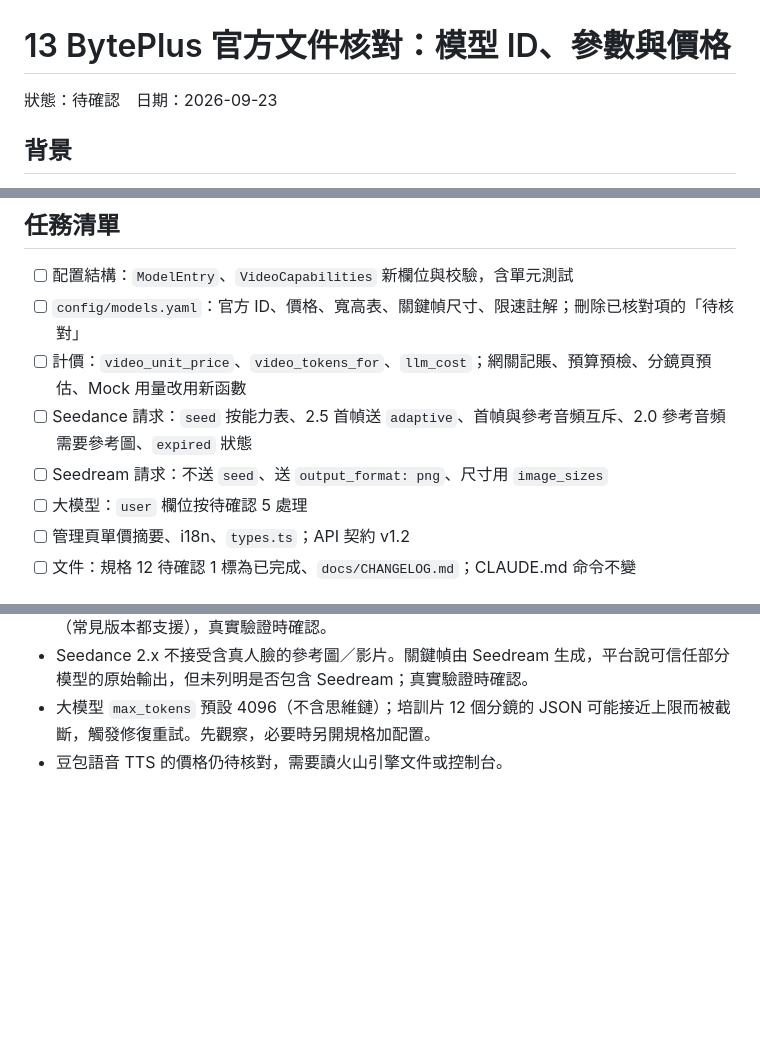
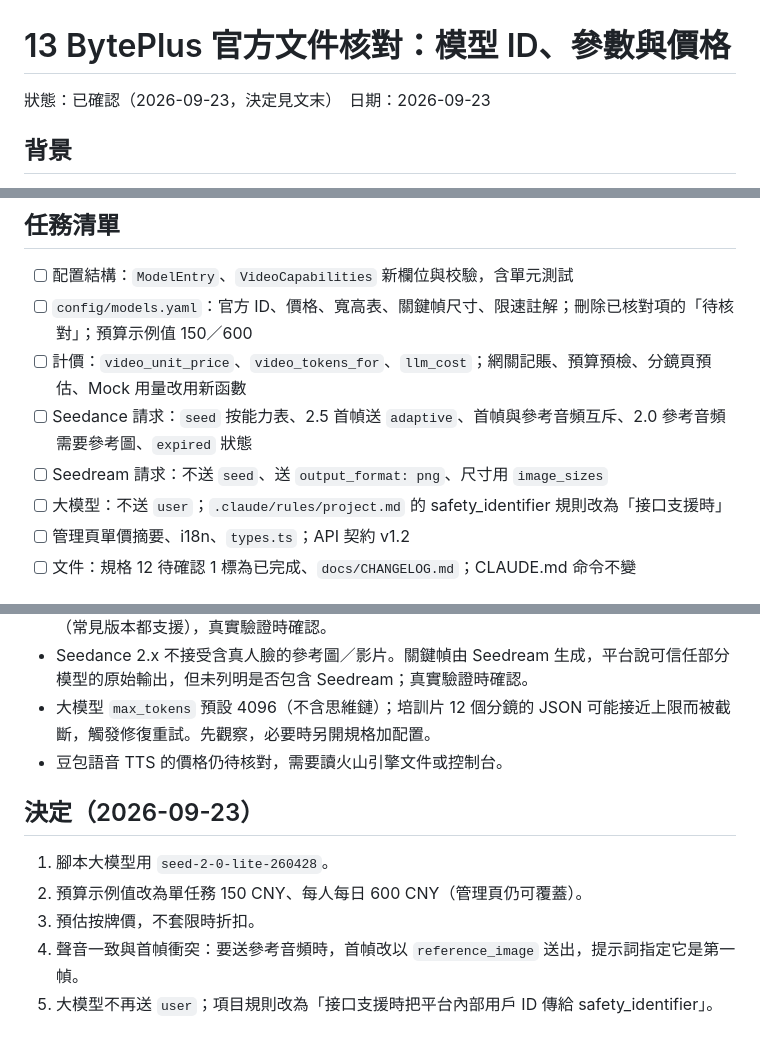
Before and after one commit to shaoccc3/video-factory, a Markdown page: docs/specs/13-byteplus-verification.md, 3 parts joined by grey strips. Drawn GitHub-style; blank space fills up the shorter version.

Commit message:
docs: 規格 13 已確認，記錄決定
Co-Authored-By: Claude Opus 5.5 <noreply@anthropic.com>
Claude-Session: https://claude.ai/code/session_01G4h1kcXRRcx6xGQs2UvFhA

```diff
--- a/docs/specs/13-byteplus-verification.md
+++ b/docs/specs/13-byteplus-verification.md
@@ -1,6 +1,6 @@
 # 13 BytePlus 官方文件核對：模型 ID、參數與價格
 
-狀態：待確認　日期：2026-09-23
+狀態：已確認（2026-09-23，決定見文末）　日期：2026-09-23
 
 ## 背景
 
@@ -222,11 +222,11 @@ models:
 ## 任務清單
 
 - [ ] 配置結構：`ModelEntry`、`VideoCapabilities` 新欄位與校驗，含單元測試
-- [ ] `config/models.yaml`：官方 ID、價格、寬高表、關鍵幀尺寸、限速註解；刪除已核對項的「待核對」
+- [ ] `config/models.yaml`：官方 ID、價格、寬高表、關鍵幀尺寸、限速註解；刪除已核對項的「待核對」；預算示例值 150／600
 - [ ] 計價：`video_unit_price`、`video_tokens_for`、`llm_cost`；網關記賬、預算預檢、分鏡頁預估、Mock 用量改用新函數
 - [ ] Seedance 請求：`seed` 按能力表、2.5 首幀送 `adaptive`、首幀與參考音頻互斥、2.0 參考音頻需要參考圖、`expired` 狀態
 - [ ] Seedream 請求：不送 `seed`、送 `output_format: png`、尺寸用 `image_sizes`
-- [ ] 大模型：`user` 欄位按待確認 5 處理
+- [ ] 大模型：不送 `user`；`.claude/rules/project.md` 的 safety_identifier 規則改為「接口支援時」
 - [ ] 管理頁單價摘要、i18n、`types.ts`；API 契約 v1.2
 - [ ] 文件：規格 12 待確認 1 標為已完成、`docs/CHANGELOG.md`；CLAUDE.md 命令不變
 
@@ -271,3 +271,11 @@ models:
 - Seedance 2.x 不接受含真人臉的參考圖／影片。關鍵幀由 Seedream 生成，平台說可信任部分模型的原始輸出，但未列明是否包含 Seedream；真實驗證時確認。
 - 大模型 `max_tokens` 預設 4096（不含思維鏈）；培訓片 12 個分鏡的 JSON 可能接近上限而被截斷，觸發修復重試。先觀察，必要時另開規格加配置。
 - 豆包語音 TTS 的價格仍待核對，需要讀火山引擎文件或控制台。
+
+## 決定（2026-09-23）
+
+1. 腳本大模型用 `seed-2-0-lite-260428`。
+2. 預算示例值改為單任務 150 CNY、每人每日 600 CNY（管理頁仍可覆蓋）。
+3. 預估按牌價，不套限時折扣。
+4. 聲音一致與首幀衝突：要送參考音頻時，首幀改以 `reference_image` 送出，提示詞指定它是第一幀。
+5. 大模型不再送 `user`；項目規則改為「接口支援時把平台內部用戶 ID 傳給 safety_identifier」。
```
